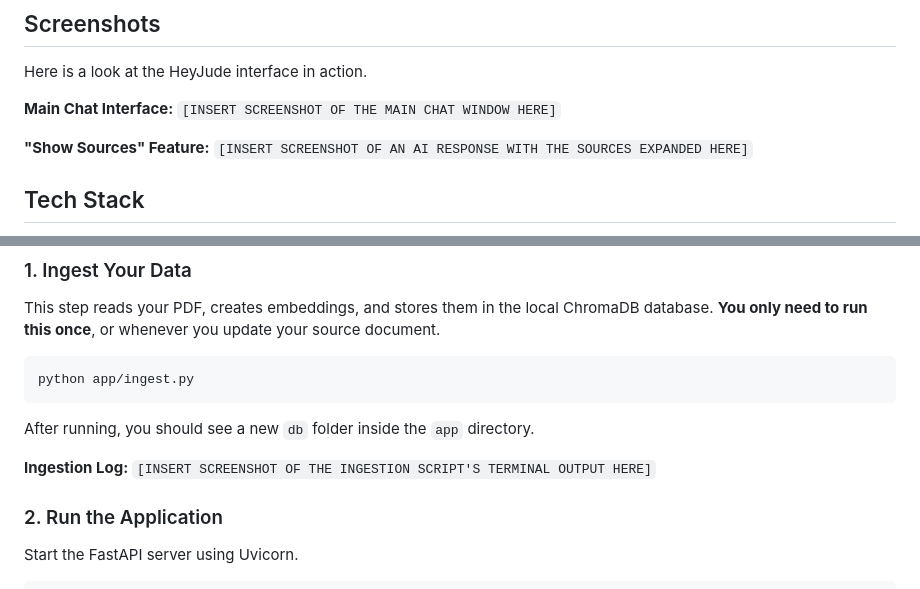
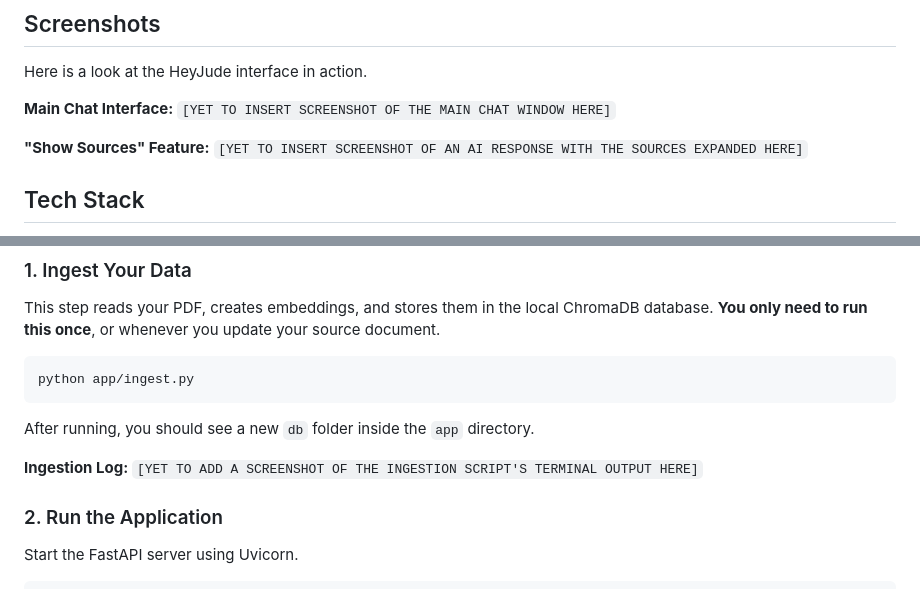
Before and after one commit to vijai-veerapandian/Hey-Jude, a Markdown page: README.md, 2 parts joined by grey strips. Rendered like a GitHub page.

Commit message:
work: readme updated

```diff
--- a/README.md
+++ b/README.md
@@ -15,10 +15,10 @@ HeyJude is a smart, friendly AI assistant designed to help employees navigate in
 Here is a look at the HeyJude interface in action.
 
 **Main Chat Interface:**
-`[INSERT SCREENSHOT OF THE MAIN CHAT WINDOW HERE]`
+`[YET TO INSERT SCREENSHOT OF THE MAIN CHAT WINDOW HERE]`
 
 **"Show Sources" Feature:**
-`[INSERT SCREENSHOT OF AN AI RESPONSE WITH THE SOURCES EXPANDED HERE]`
+`[YET TO INSERT SCREENSHOT OF AN AI RESPONSE WITH THE SOURCES EXPANDED HERE]`
 
 ## Tech Stack
 
@@ -94,7 +94,7 @@ python app/ingest.py
 After running, you should see a new `db` folder inside the `app` directory.
 
 **Ingestion Log:**
-`[INSERT SCREENSHOT OF THE INGESTION SCRIPT'S TERMINAL OUTPUT HERE]`
+`[YET TO ADD A SCREENSHOT OF THE INGESTION SCRIPT'S TERMINAL OUTPUT HERE]`
 
 ### 2. Run the Application
 
```
